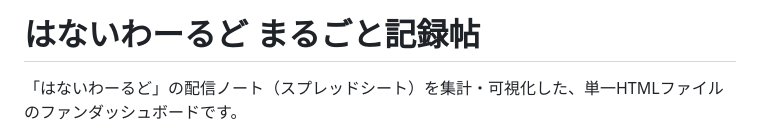
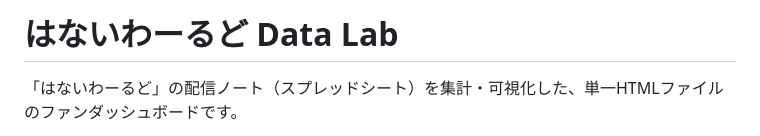
Before and after one commit to tommy-liljaP/hanaiworld_database, a Markdown page: README.md, the part around the change. Rendered like a GitHub page.

```diff
--- a/README.md
+++ b/README.md
@@ -1,4 +1,4 @@
-# はないわーるど まるごと記録帖
+# はないわーるど Data Lab
 
 「はないわーるど」の配信ノート（スプレッドシート）を集計・可視化した、単一HTMLファイルのファンダッシュボードです。
 
```
